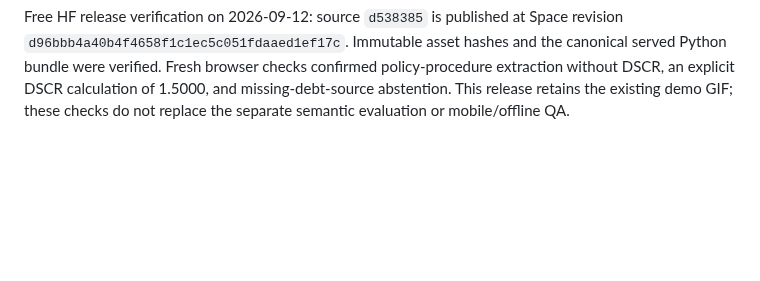
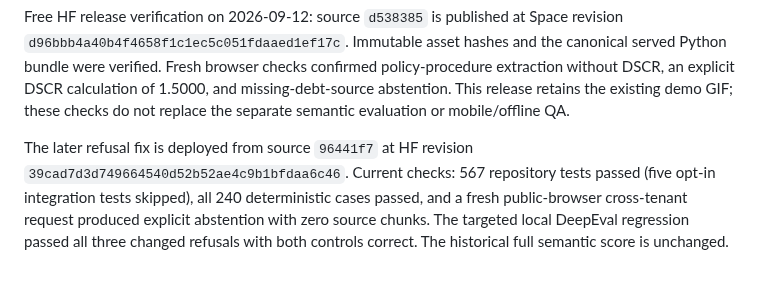
Before and after one commit to chinmayarvind23/credit-lens, a Markdown page: docs/delivery.md, the part around the change. Drawn GitHub-style; blank space fills up the shorter version.

Commit message:
Record verified refusal evaluation and free release delivery

```diff
--- a/docs/delivery.md
+++ b/docs/delivery.md
@@ -91,3 +91,11 @@ canonical served Python bundle were verified. Fresh browser checks confirmed
 policy-procedure extraction without DSCR, an explicit DSCR calculation of 1.5000,
 and missing-debt-source abstention. This release retains the existing demo GIF;
 these checks do not replace the separate semantic evaluation or mobile/offline QA.
+
+
+The later refusal fix is deployed from source `96441f7` at HF revision
+`39cad7d3d749664540d52b52ae4c9b1bfdaa6c46`. Current checks: 567 repository tests
+passed (five opt-in integration tests skipped), all 240 deterministic cases passed,
+and a fresh public-browser cross-tenant request produced explicit abstention with
+zero source chunks. The targeted local DeepEval regression passed all three changed
+refusals with both controls correct. The historical full semantic score is unchanged.
```
Also changed, not shown: docs/evaluation.md (+7 -0 lines).
